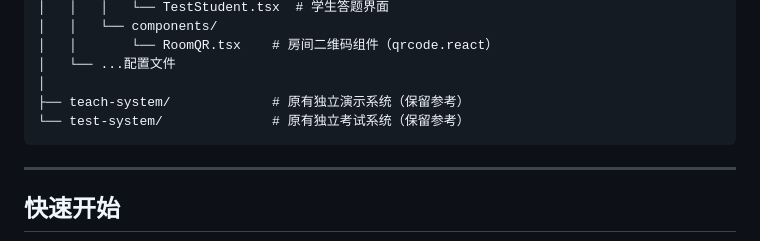
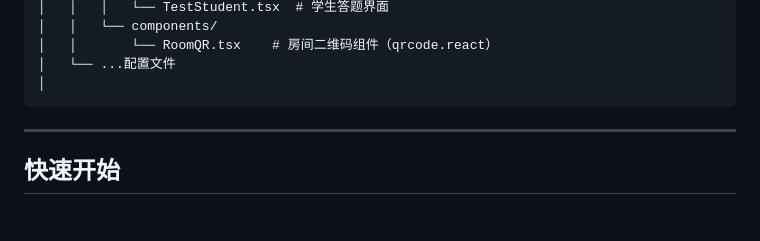
Before and after one commit to Blackhole23-Lab/IOT-system, a Markdown page: README.md, the part around the change. Rendered like a GitHub page; blank space fills up the shorter version.

````diff
--- a/README.md
+++ b/README.md
@@ -37,8 +37,6 @@ IOT-system/
 │   │       └── RoomQR.tsx    # 房间二维码组件（qrcode.react）
 │   └── ...配置文件
 │
-├── teach-system/             # 原有独立演示系统（保留参考）
-└── test-system/              # 原有独立考试系统（保留参考）
 ```
 
 ---
````
